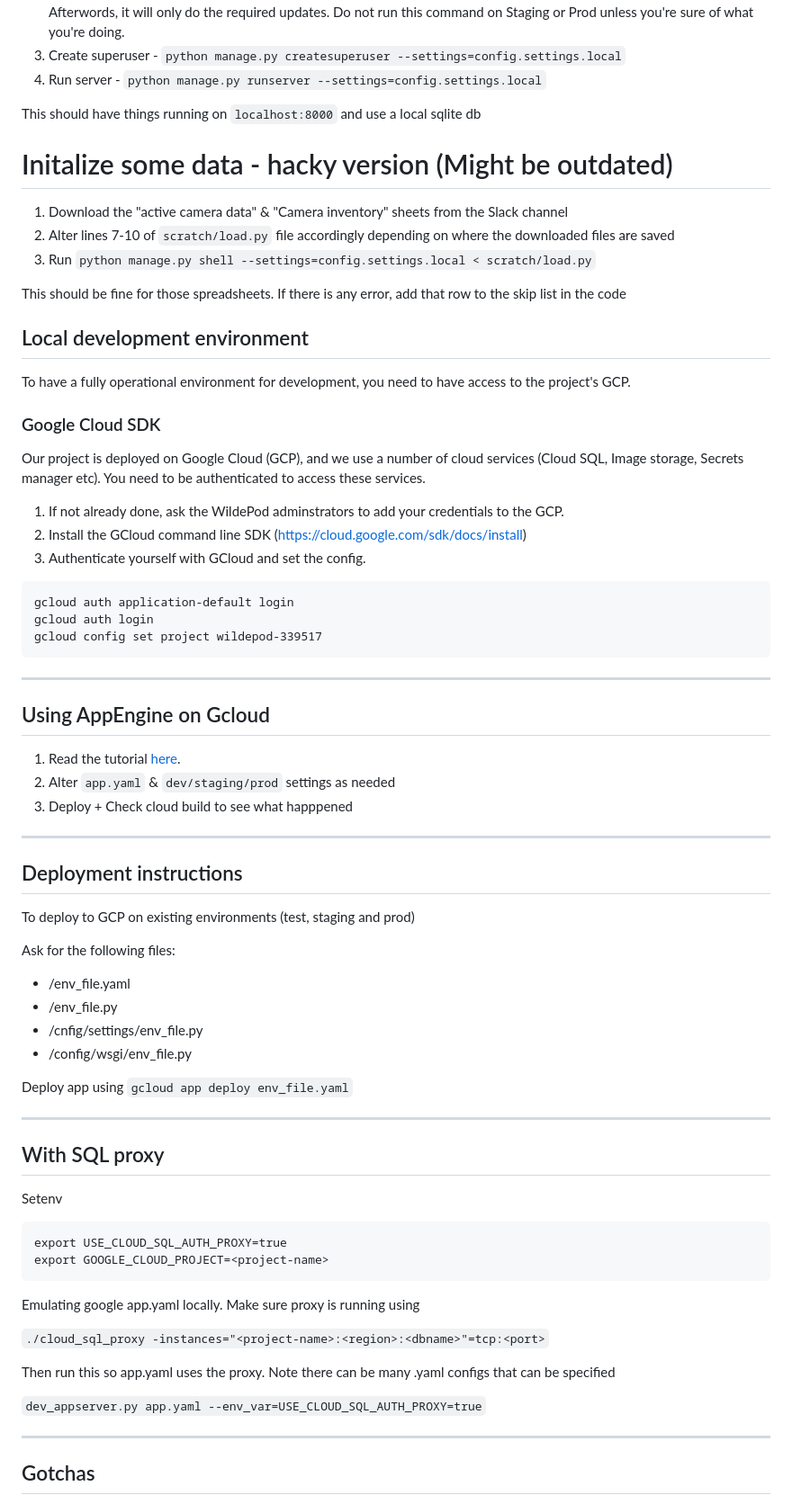
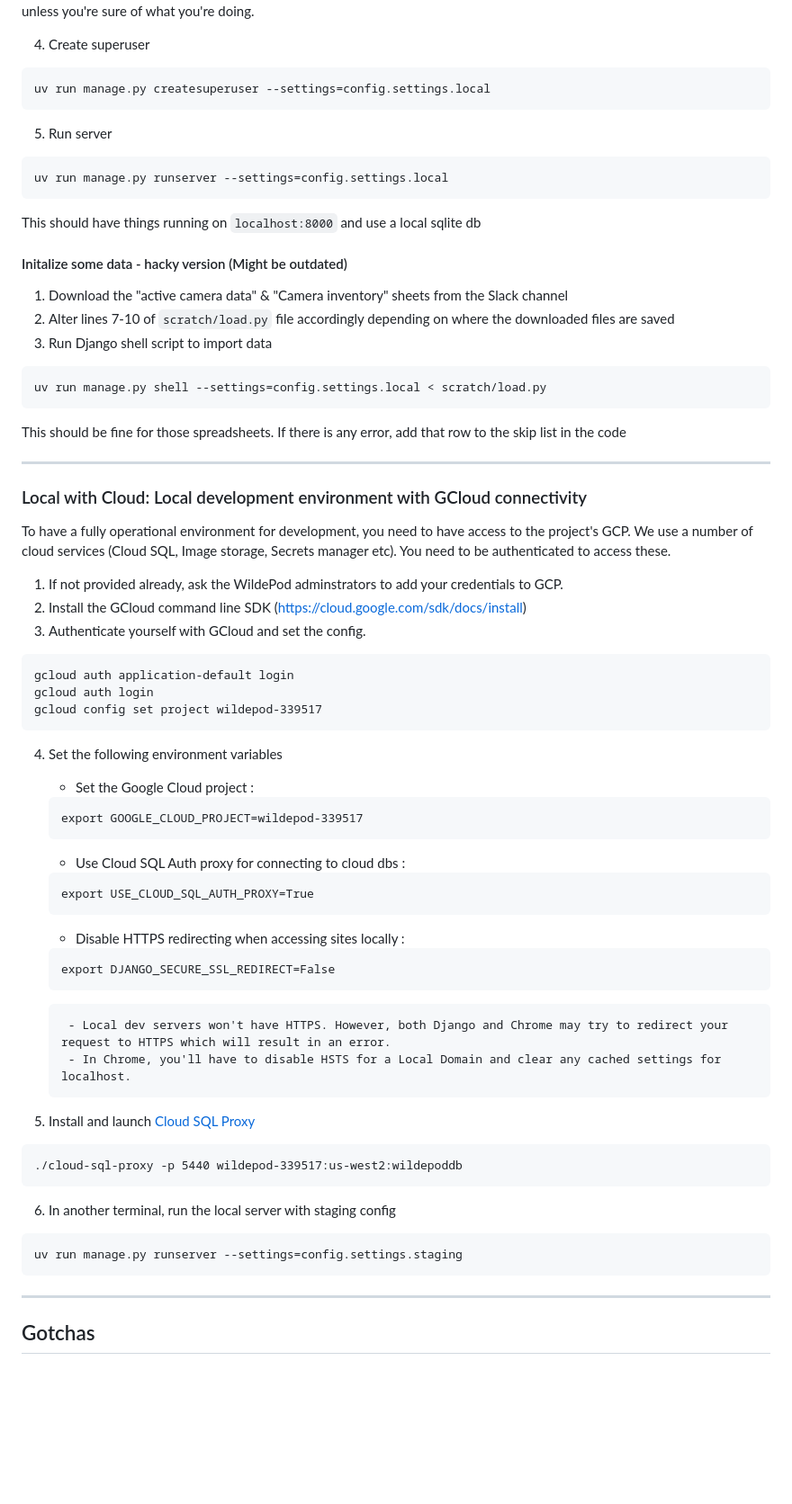
Before and after one commit to FelidaeFundConservation/wildepod.org, a Markdown page: README.md, the part around one of its changes. Shown at 90% size. GitHub-like rendering; blank space fills up the shorter version.

Commit message:
Cleaned up README.md and streamlined the setup instructions

````diff
--- a/README.md
+++ b/README.md
@@ -40,23 +79,33 @@
    These two commands check and update the DB models as necessary for our Django project. The very first time you run it, it will create all the DB models. Afterwords, it will only do the required updates. Do not run this command on Staging or Prod unless you're sure of what you're doing.
-3. Create superuser - `python manage.py createsuperuser --settings=config.settings.local`
-4. Run server - `python manage.py runserver --settings=config.settings.local`
+
+4. Create superuser
+```
+uv run manage.py createsuperuser --settings=config.settings.local
+```
+
+5. Run server
+```
+uv run manage.py runserver --settings=config.settings.local
+```
 
 This should have things running on `localhost:8000` and use a local sqlite db
 
-# Initalize some data - hacky version (Might be outdated)
+#### Initalize some data - hacky version (Might be outdated)
 
 1. Download the "active camera data" & "Camera inventory" sheets from the Slack channel
 2. Alter lines 7-10 of `scratch/load.py` file accordingly depending on where the downloaded files are saved
-3. Run `python manage.py shell --settings=config.settings.local < scratch/load.py`
-
+3. Run Django shell script to import data
+```
+uv run manage.py shell --settings=config.settings.local < scratch/load.py
+```
 This should be fine for those spreadsheets. If there is any error, add that row to the skip list in the code
 
-## Local development environment
-To have a fully operational environment for development, you need to have access to the project's GCP.
+---
 
-### Google Cloud SDK
-Our project is deployed on Google Cloud (GCP), and we use a number of cloud services (Cloud SQL, Image storage, Secrets manager etc). You need to be authenticated to access these services.
-1. If not already done, ask the WildePod adminstrators to add your credentials to the GCP.
+### Local with Cloud: Local development environment with GCloud connectivity
+To have a fully operational environment for development, you need to have access to the project's GCP. We use a number of cloud services (Cloud SQL, Image storage, Secrets manager etc). You need to be authenticated to access these.
+
+1. If not provided already, ask the WildePod adminstrators to add your credentials to GCP.
 2. Install the GCloud command line SDK (https://cloud.google.com/sdk/docs/install)
 3. Authenticate yourself with GCloud and set the config.
 ```
@@ -64,44 +113,31 @@ gcloud auth application-default login
 gcloud auth login
 gcloud config set project wildepod-339517
 ```
+4. Set the following environment variables
 
----
+    * Set the Google Cloud project :
+    ```
+    export GOOGLE_CLOUD_PROJECT=wildepod-339517
+    ```
+    * Use Cloud SQL Auth proxy for connecting to cloud dbs :
+    ```
+    export USE_CLOUD_SQL_AUTH_PROXY=True
+    ```
+    * Disable HTTPS redirecting when accessing sites locally :
+    ```
+    export DJANGO_SECURE_SSL_REDIRECT=False
+    ```
+        - Local dev servers won't have HTTPS. However, both Django and Chrome may try to redirect your request to HTTPS which will result in an error.
+        - In Chrome, you'll have to disable HSTS for a Local Domain and clear any cached settings for localhost.
 
-## Using AppEngine on Gcloud
-
-1. Read the tutorial [here](https://cloud.google.com/python/django/appengine).
-2. Alter `app.yaml` & `dev/staging/prod` settings as needed
-3. Deploy + Check cloud build to see what happpened
-
----
-## Deployment instructions
-To deploy to GCP on existing environments (test, staging and prod)
-
-Ask for the following files:
-* /env_file.yaml
-* /env_file.py
-* /cnfig/settings/env_file.py
-* /config/wsgi/env_file.py
-
-Deploy app using `gcloud app deploy env_file.yaml`
-
----
-## With SQL proxy
-
-Setenv
-
+5. Install and launch [Cloud SQL Proxy](https://docs.cloud.google.com/sql/docs/postgres/sql-proxy)
 ```
-export USE_CLOUD_SQL_AUTH_PROXY=true
-export GOOGLE_CLOUD_PROJECT=<project-name>
+./cloud-sql-proxy -p 5440 wildepod-339517:us-west2:wildepoddb
 ```
-
-Emulating google app.yaml locally. Make sure proxy is running using
-
-`./cloud_sql_proxy -instances="<project-name>:<region>:<dbname>"=tcp:<port>`
-
-Then run this so app.yaml uses the proxy. Note there can be many .yaml configs that can be specified
-
-`dev_appserver.py app.yaml --env_var=USE_CLOUD_SQL_AUTH_PROXY=true`
+6. In another terminal, run the local server with staging config
+```
+uv run manage.py runserver --settings=config.settings.staging
+```
 
 ---
 
````
Also changed, not shown: other parts of README.md (+64 -22 lines).
